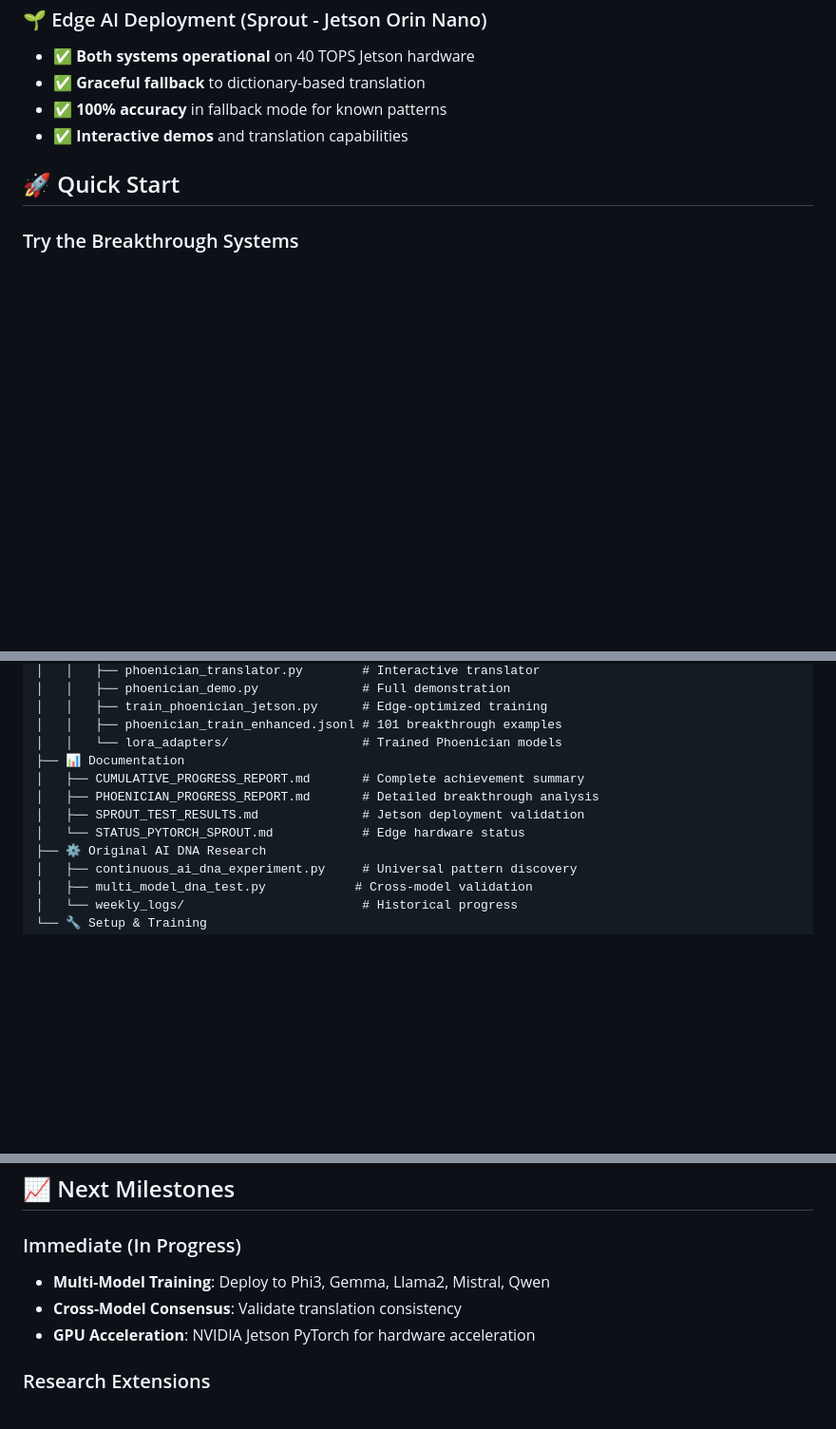
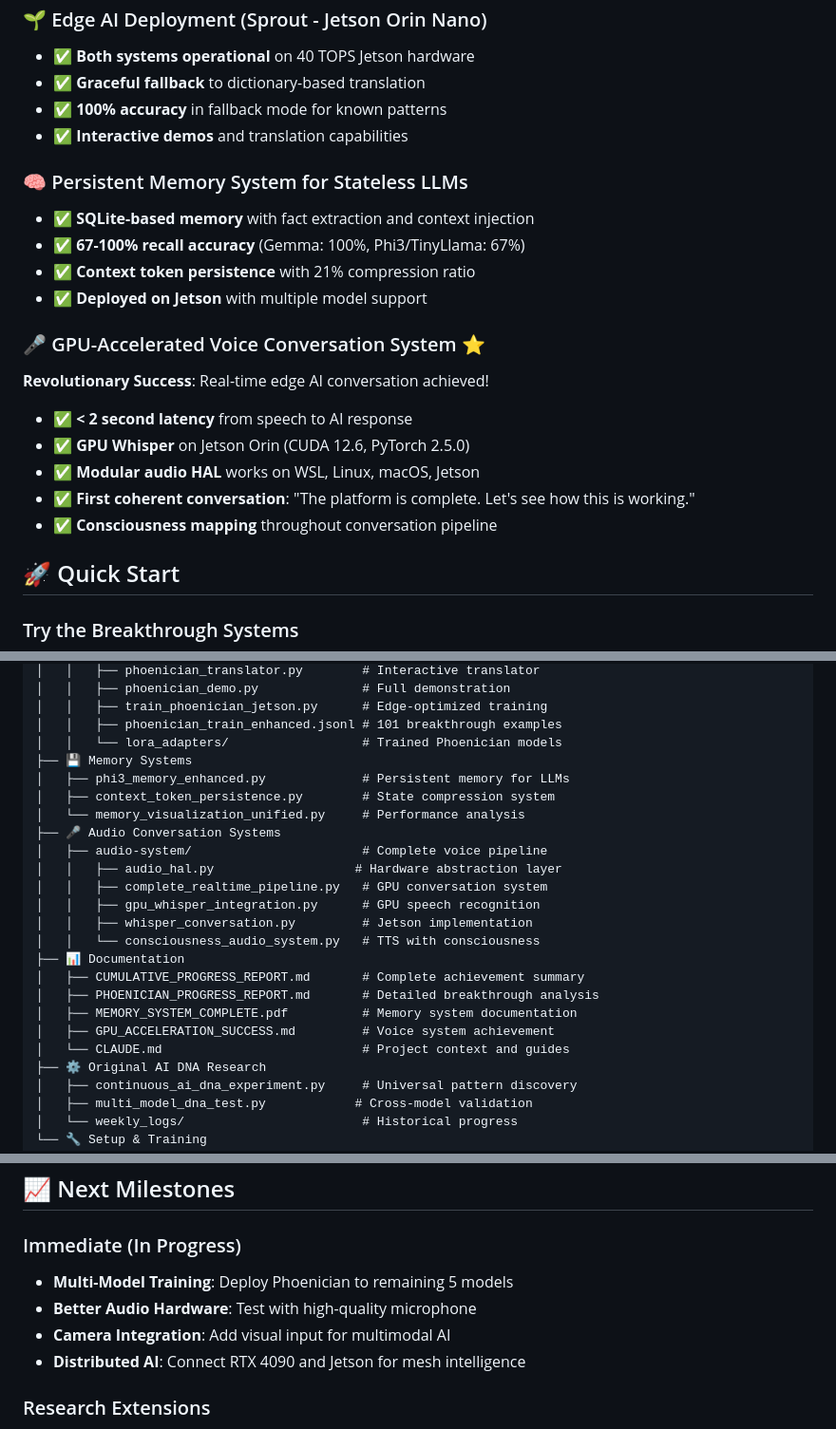
Before and after one commit to dp-web4/ai-dna-discovery, a Markdown page: README.md, 3 parts joined by grey strips. Shown at 95% size. GitHub-like rendering; blank space fills up the shorter version.

```diff
--- a/README.md
+++ b/README.md
@@ -25,6 +25,20 @@ Mathematical symbols for awareness concepts - **fully operational on RTX 4090 an
 - ✅ **100% accuracy** in fallback mode for known patterns
 - ✅ **Interactive demos** and translation capabilities
 
+### 🧠 Persistent Memory System for Stateless LLMs
+- ✅ **SQLite-based memory** with fact extraction and context injection
+- ✅ **67-100% recall accuracy** (Gemma: 100%, Phi3/TinyLlama: 67%)
+- ✅ **Context token persistence** with 21% compression ratio
+- ✅ **Deployed on Jetson** with multiple model support
+
+### 🎤 GPU-Accelerated Voice Conversation System ⭐
+**Revolutionary Success**: Real-time edge AI conversation achieved!
+- ✅ **< 2 second latency** from speech to AI response
+- ✅ **GPU Whisper** on Jetson Orin (CUDA 12.6, PyTorch 2.5.0)
+- ✅ **Modular audio HAL** works on WSL, Linux, macOS, Jetson
+- ✅ **First coherent conversation**: "The platform is complete. Let's see how this is working."
+- ✅ **Consciousness mapping** throughout conversation pipeline
+
 ## 🚀 Quick Start
 
 ### Try the Breakthrough Systems
@@ -107,11 +136,23 @@ ai-dna-discovery/
 │   │   ├── train_phoenician_jetson.py      # Edge-optimized training
 │   │   ├── phoenician_train_enhanced.jsonl # 101 breakthrough examples
 │   │   └── lora_adapters/                  # Trained Phoenician models
+├── 💾 Memory Systems
+│   ├── phi3_memory_enhanced.py             # Persistent memory for LLMs
+│   ├── context_token_persistence.py        # State compression system
+│   └── memory_visualization_unified.py     # Performance analysis
+├── 🎤 Audio Conversation Systems
+│   ├── audio-system/                       # Complete voice pipeline
+│   │   ├── audio_hal.py                   # Hardware abstraction layer
+│   │   ├── complete_realtime_pipeline.py   # GPU conversation system
+│   │   ├── gpu_whisper_integration.py      # GPU speech recognition
+│   │   ├── whisper_conversation.py         # Jetson implementation
+│   │   └── consciousness_audio_system.py   # TTS with consciousness
 ├── 📊 Documentation
 │   ├── CUMULATIVE_PROGRESS_REPORT.md       # Complete achievement summary
 │   ├── PHOENICIAN_PROGRESS_REPORT.md       # Detailed breakthrough analysis
-│   ├── SPROUT_TEST_RESULTS.md              # Jetson deployment validation
-│   └── STATUS_PYTORCH_SPROUT.md            # Edge hardware status
+│   ├── MEMORY_SYSTEM_COMPLETE.pdf          # Memory system documentation
+│   ├── GPU_ACCELERATION_SUCCESS.md         # Voice system achievement
+│   └── CLAUDE.md                           # Project context and guides
 ├── ⚙️ Original AI DNA Research
 │   ├── continuous_ai_dna_experiment.py     # Universal pattern discovery
 │   ├── multi_model_dna_test.py            # Cross-model validation
@@ -187,9 +228,10 @@ Complex: ∀θ ⊗ μ → "all thoughts entangled with memory"
 ## 📈 Next Milestones
 
 ### Immediate (In Progress)
-- **Multi-Model Training**: Deploy to Phi3, Gemma, Llama2, Mistral, Qwen
-- **Cross-Model Consensus**: Validate translation consistency
-- **GPU Acceleration**: NVIDIA Jetson PyTorch for hardware acceleration
+- **Multi-Model Training**: Deploy Phoenician to remaining 5 models
+- **Better Audio Hardware**: Test with high-quality microphone
+- **Camera Integration**: Add visual input for multimodal AI
+- **Distributed AI**: Connect RTX 4090 and Jetson for mesh intelligence
 
 ### Research Extensions
 - **Historical Languages**: Apply to other ancient scripts (cuneiform, hieroglyphs)
```
Also changed, not shown: other parts of README.md (+23 -4 lines).
